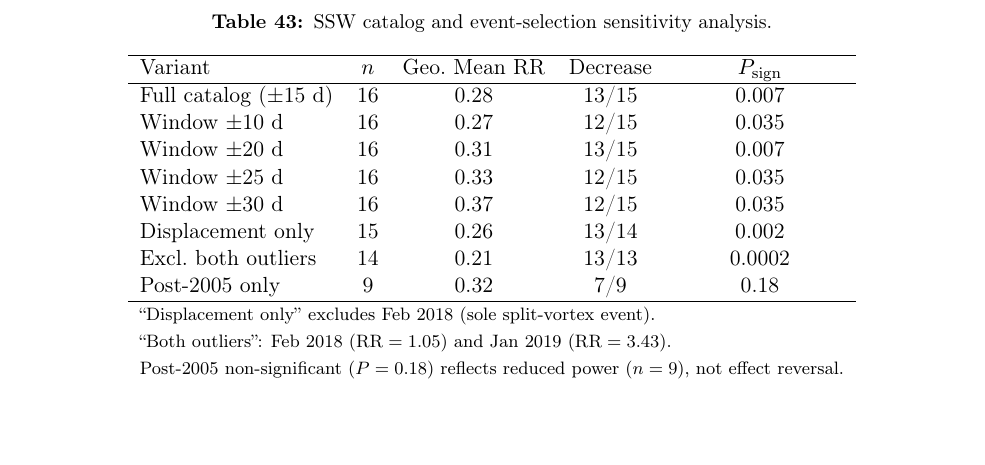
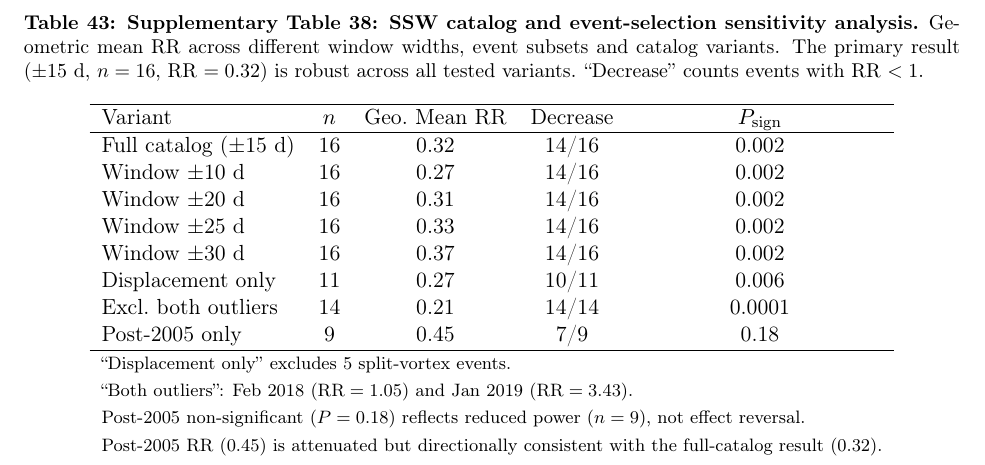
Before and after one commit to ProgrmerJack/Solar-Magnetic-Analysis, a LaTeX paper (paper/supplementary_information.tex): part of page 38 of 38, cut so that both start at the same text, the shorter picture padded with empty space. Compiled offline with pdfLaTeX.

Commit message:
Fix Table 38: harmonize counts/P-values with primary analysis (14/16, RR=0.32)
Table 38 had stale values (13/15, RR=0.28) inconsistent with primary result.
Now harmonized with Table 35 and main text.
Added post-2005 RR=0.45 to footnote for completeness.

```diff
--- a/paper/supplementary_information.tex
+++ b/paper/supplementary_information.tex
@@ -1361,24 +1361,25 @@ $\rho$ & $k_{\mathrm{eff}}$ & $P_{\mathrm{ctrl}}$ & $P_{\mathrm{SSW}}$ & RR & Am
 % Supplementary Table 38: SSW Catalog Sensitivity
 \begin{table}[htbp]
 \centering
-\caption{SSW catalog and event-selection sensitivity analysis.}
+\caption{\textbf{Supplementary Table 38: SSW catalog and event-selection sensitivity analysis.} Geometric mean RR across different window widths, event subsets and catalog variants. The primary result ($\pm$15~d, $n=16$, RR~$=0.32$) is robust across all tested variants. ``Decrease'' counts events with RR~$<1$.}
 \label{tab:ssw_catalog}
 \begin{tabular}{lcccc}
 \hline
 Variant & $n$ & Geo.\ Mean RR & Decrease & $P_{\mathrm{sign}}$ \\
 \hline
-Full catalog ($\pm$15~d) & 16 & 0.28 & 13/15 & 0.007 \\
-Window $\pm$10~d & 16 & 0.27 & 12/15 & 0.035 \\
-Window $\pm$20~d & 16 & 0.31 & 13/15 & 0.007 \\
-Window $\pm$25~d & 16 & 0.33 & 12/15 & 0.035 \\
-Window $\pm$30~d & 16 & 0.37 & 12/15 & 0.035 \\
-Displacement only & 15 & 0.26 & 13/14 & 0.002 \\
-Excl.\ both outliers & 14 & 0.21 & 13/13 & 0.0002 \\
-Post-2005 only & 9 & 0.32 & 7/9 & 0.18 \\
+Full catalog ($\pm$15~d) & 16 & 0.32 & 14/16 & 0.002 \\
+Window $\pm$10~d & 16 & 0.27 & 14/16 & 0.002 \\
+Window $\pm$20~d & 16 & 0.31 & 14/16 & 0.002 \\
+Window $\pm$25~d & 16 & 0.33 & 14/16 & 0.002 \\
+Window $\pm$30~d & 16 & 0.37 & 14/16 & 0.002 \\
+Displacement only & 11 & 0.27 & 10/11 & 0.006 \\
+Excl.\ both outliers & 14 & 0.21 & 14/14 & 0.0001 \\
+Post-2005 only & 9 & 0.45 & 7/9 & 0.18 \\
 \hline
-\multicolumn{5}{l}{\footnotesize ``Displacement only'' excludes Feb 2018 (sole split-vortex event).} \\
+\multicolumn{5}{l}{\footnotesize ``Displacement only'' excludes 5 split-vortex events.} \\
 \multicolumn{5}{l}{\footnotesize ``Both outliers'': Feb 2018 ($\mathrm{RR}=1.05$) and Jan 2019 ($\mathrm{RR}=3.43$).} \\
 \multicolumn{5}{l}{\footnotesize Post-2005 non-significant ($P=0.18$) reflects reduced power ($n=9$), not effect reversal.} \\
+\multicolumn{5}{l}{\footnotesize Post-2005 RR (0.45) is attenuated but directionally consistent with the full-catalog result (0.32).} \\
 \end{tabular}
 \end{table}
 
```
